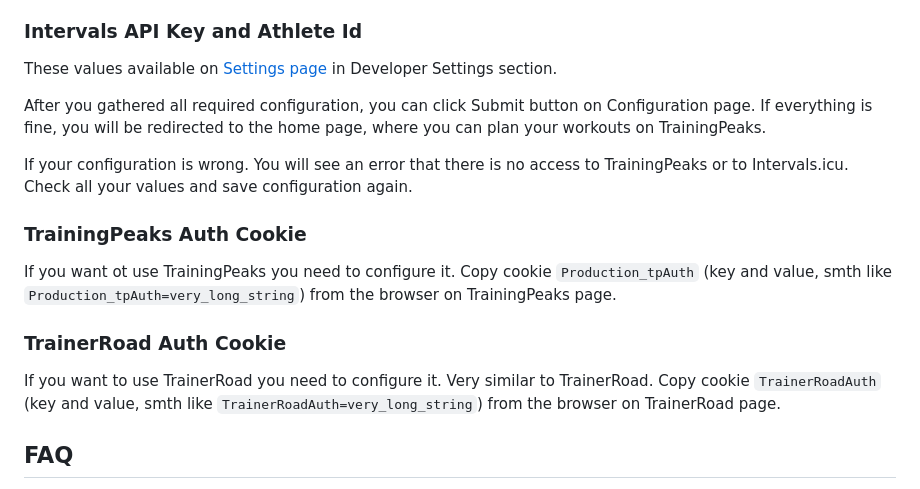
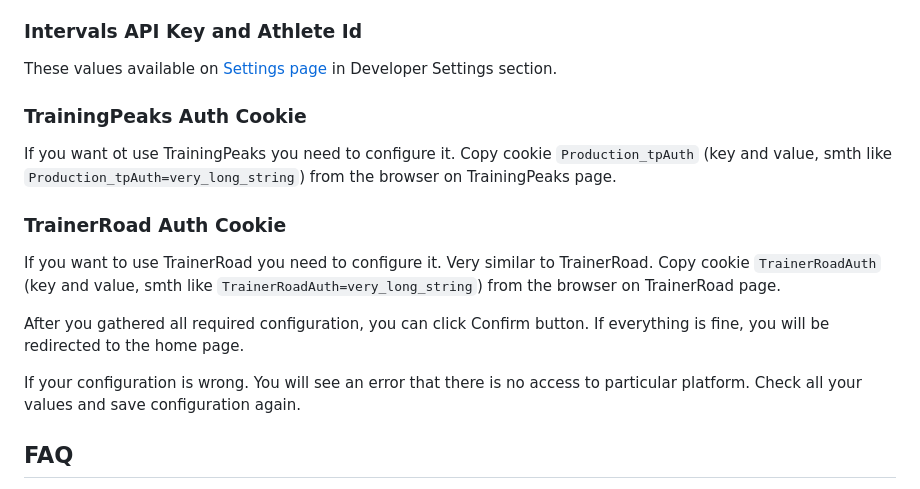
Before and after one commit to freekode/tp2intervals, a Markdown page: README.md, the part around the change. GitHub-like rendering.

```diff
--- a/README.md
+++ b/README.md
@@ -64,17 +64,18 @@ You need to configure it to gain access to Intervals.icu and to TrainingPeaks.
 ### Intervals API Key and Athlete Id
 These values available on [Settings page](https://intervals.icu/settings) in Developer Settings section.
 
-After you gathered all required configuration, you can click Submit button on Configuration page.
-If everything is fine, you will be redirected to the home page, where you can plan your workouts on TrainingPeaks.
-
-If your configuration is wrong. You will see an error that there is no access to TrainingPeaks or to Intervals.icu.
-Check all your values and save configuration again.
-
 ### TrainingPeaks Auth Cookie
 If you want ot use TrainingPeaks you need to configure it. Copy cookie `Production_tpAuth` (key and value, smth like `Production_tpAuth=very_long_string`) from the browser on TrainingPeaks page.
 
 ### TrainerRoad Auth Cookie
 If you want to use TrainerRoad you need to configure it. Very similar to TrainerRoad. Copy cookie `TrainerRoadAuth` (key and value, smth like `TrainerRoadAuth=very_long_string`) from the browser on TrainerRoad page.
+
+After you gathered all required configuration, you can click Confirm button.
+If everything is fine, you will be redirected to the home page.
+
+If your configuration is wrong. You will see an error that there is no access to particular platform.
+Check all your values and save configuration again.
+
 
 ## FAQ
 * Only duration based steps in workouts are supported, the app can't work with distance based steps
```
